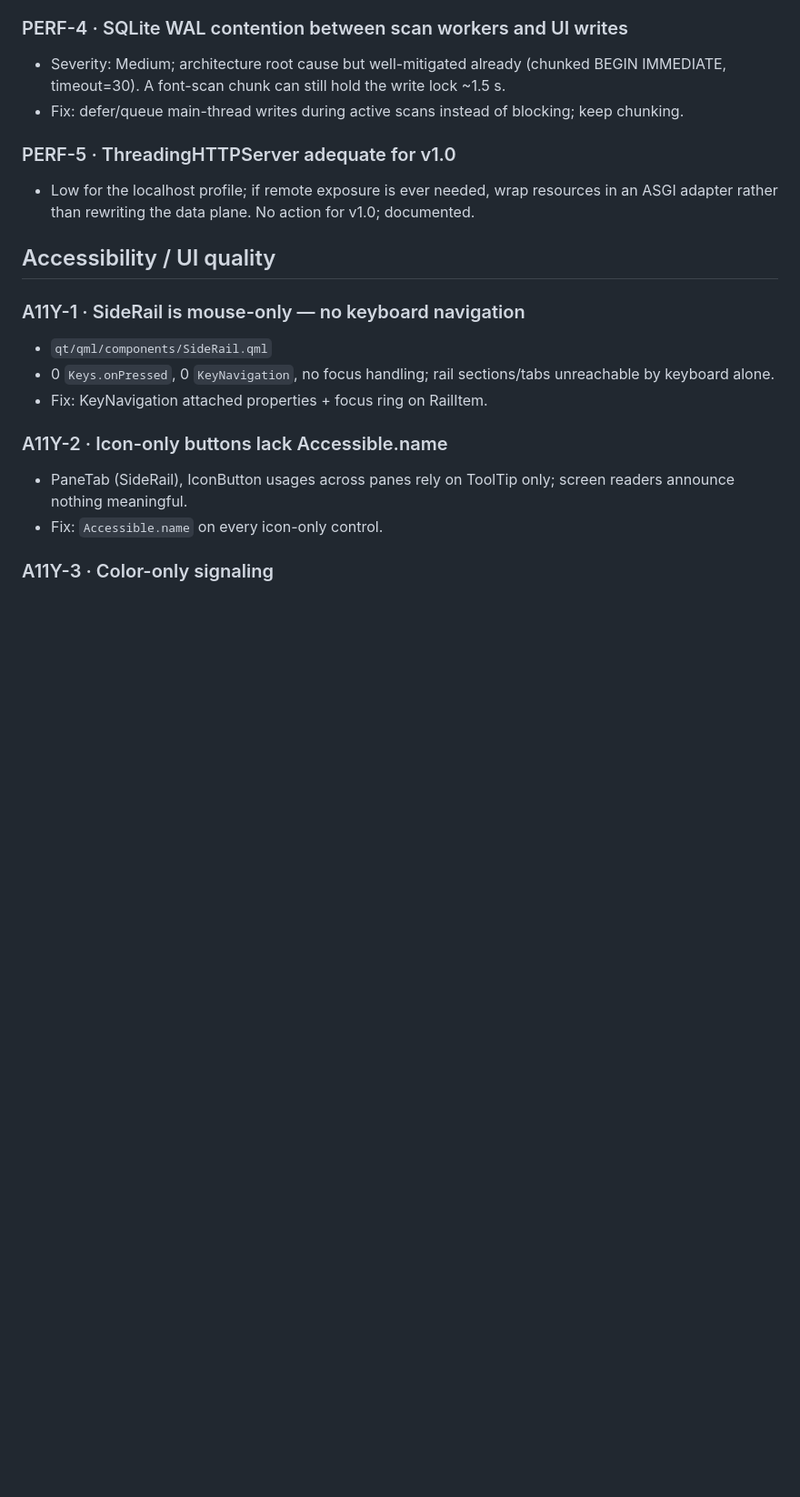
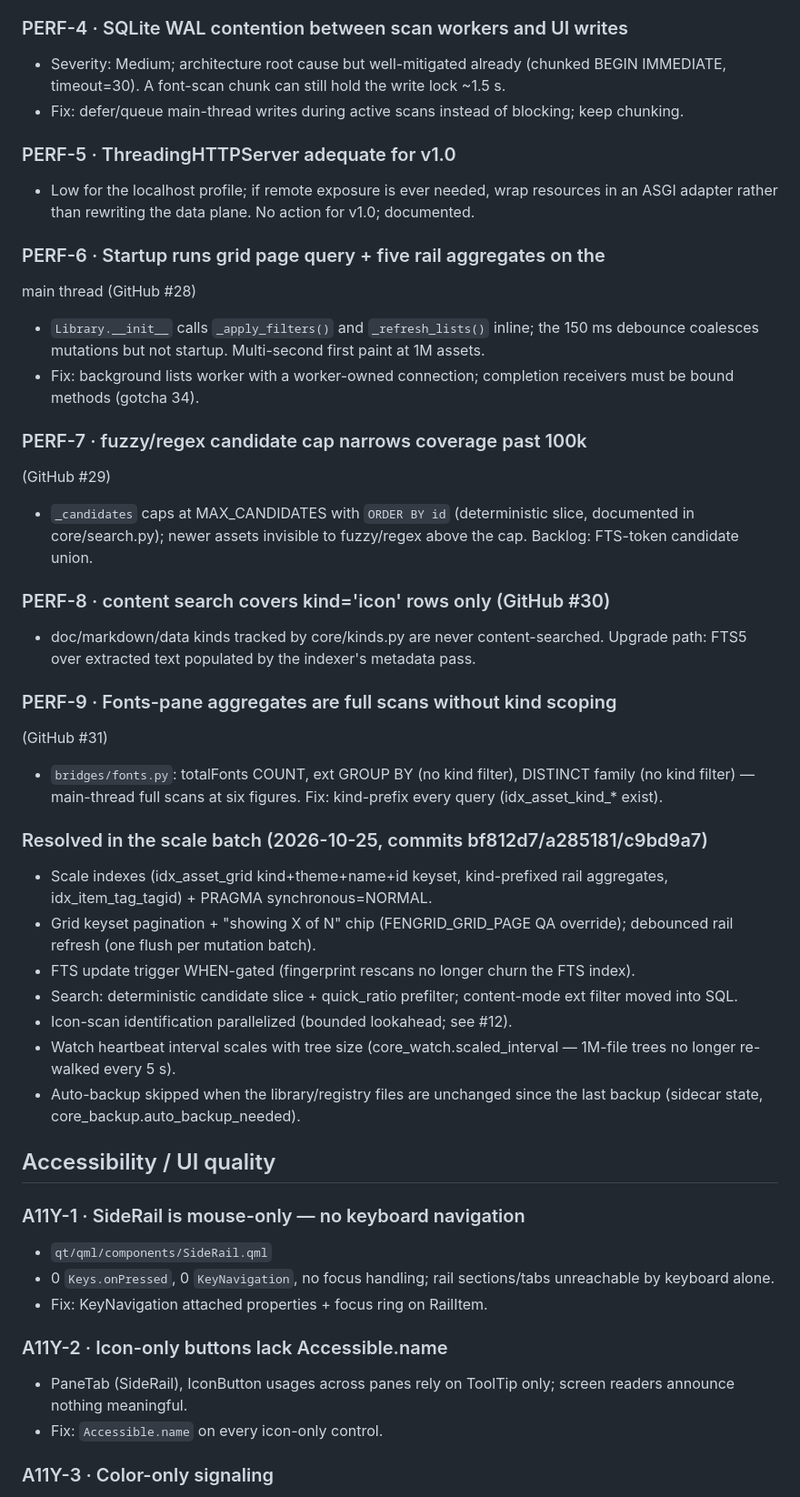
Before and after one commit to fengrid/fengrid, a Markdown page: ISSUES.md, the part around the change. Shown at 91% size. Drawn GitHub-style; blank space fills up the shorter version.

Commit message:
Docs: PERF-6..9 scale findings + resolved-in-batch notes in ISSUES.md

```diff
--- a/ISSUES.md
+++ b/ISSUES.md
@@ -147,6 +147,47 @@ the GitHub Issues section below). Do not fix here — track in issues.
   wrap resources in an ASGI adapter rather than rewriting the data
   plane. No action for v1.0; documented.
 
+### PERF-6 · Startup runs grid page query + five rail aggregates on the
+  main thread (GitHub #28)
+- `Library.__init__` calls `_apply_filters()` and `_refresh_lists()`
+  inline; the 150 ms debounce coalesces mutations but not startup.
+  Multi-second first paint at 1M assets.
+- Fix: background lists worker with a worker-owned connection;
+  completion receivers must be bound methods (gotcha 34).
+
+### PERF-7 · fuzzy/regex candidate cap narrows coverage past 100k
+  (GitHub #29)
+- `_candidates` caps at MAX_CANDIDATES with `ORDER BY id` (deterministic
+  slice, documented in core/search.py); newer assets invisible to
+  fuzzy/regex above the cap. Backlog: FTS-token candidate union.
+
+### PERF-8 · content search covers kind='icon' rows only (GitHub #30)
+- doc/markdown/data kinds tracked by core/kinds.py are never
+  content-searched. Upgrade path: FTS5 over extracted text populated by
+  the indexer's metadata pass.
+
+### PERF-9 · Fonts-pane aggregates are full scans without kind scoping
+  (GitHub #31)
+- `bridges/fonts.py`: totalFonts COUNT, ext GROUP BY (no kind filter),
+  DISTINCT family (no kind filter) — main-thread full scans at six
+  figures. Fix: kind-prefix every query (idx_asset_kind_* exist).
+
+### Resolved in the scale batch (2026-10-25, commits bf812d7/a285181/c9bd9a7)
+- Scale indexes (idx_asset_grid kind+theme+name+id keyset, kind-prefixed
+  rail aggregates, idx_item_tag_tagid) + PRAGMA synchronous=NORMAL.
+- Grid keyset pagination + "showing X of N" chip (FENGRID_GRID_PAGE QA
+  override); debounced rail refresh (one flush per mutation batch).
+- FTS update trigger WHEN-gated (fingerprint rescans no longer churn
+  the FTS index).
+- Search: deterministic candidate slice + quick_ratio prefilter;
+  content-mode ext filter moved into SQL.
+- Icon-scan identification parallelized (bounded lookahead; see #12).
+- Watch heartbeat interval scales with tree size
+  (core_watch.scaled_interval — 1M-file trees no longer re-walked every
+  5 s).
+- Auto-backup skipped when the library/registry files are unchanged
+  since the last backup (sidecar state, core_backup.auto_backup_needed).
+
 ## Accessibility / UI quality
 
 ### A11Y-1 · SideRail is mouse-only — no keyboard navigation
```
